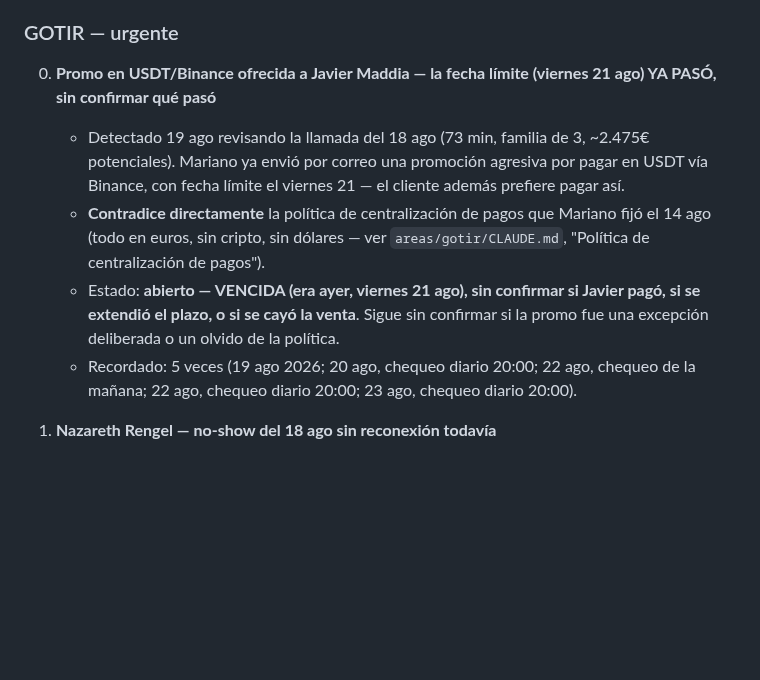
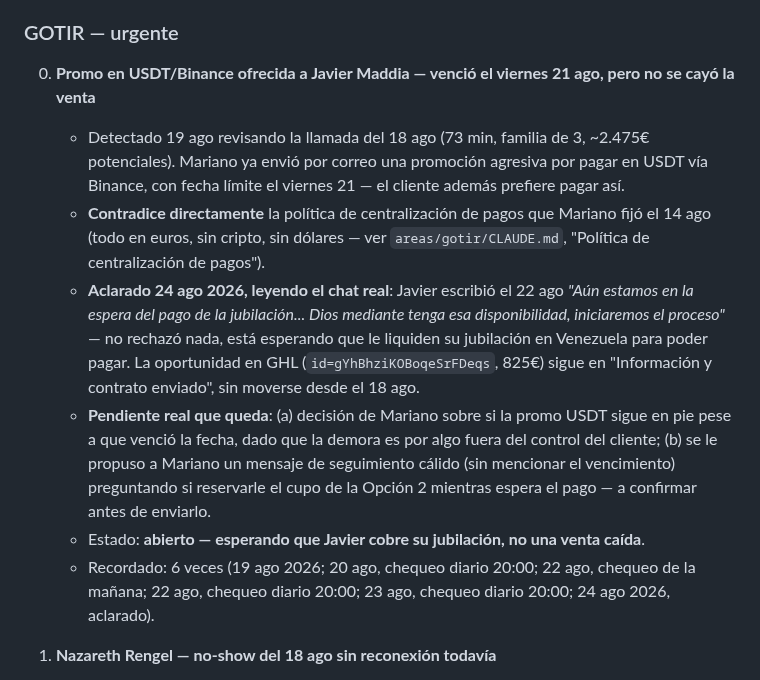
Before and after one commit to infogotir-cyber/ui-ux-skill, a Markdown page: mariano-os/pendientes-activos.md, the part around the change. Drawn GitHub-style; blank space fills up the shorter version.

Commit message:
Resuelve discrepancia de monto Sabrina y aclara caso Javier Maddia
Sabrina/su casero: confirmado 350€ (no 305, error de dictado).
Javier Maddia: leído el chat real, no rechazó la promo — está
esperando que le liquiden su jubilación en Venezuela para pagar.
Queda pendiente que Mariano decida si la promo USDT sigue en pie y
confirme el mensaje de seguimiento propuesto.

Co-Authored-By: Claude Sonnet 5 <noreply@anthropic.com>
Claude-Session: https://claude.ai/code/session_01Bow5YbwaecCKiNhDR9vvNU

```diff
--- a/mariano-os/pendientes-activos.md
+++ b/mariano-os/pendientes-activos.md
@@ -81,18 +81,25 @@ prioridad real todavía — Mariano pidió armar el orden cruzando contra lo que
 
 ### GOTIR — urgente
 
-0. **Promo en USDT/Binance ofrecida a Javier Maddia — la fecha límite (viernes 21 ago) YA PASÓ, sin confirmar qué pasó**
+0. **Promo en USDT/Binance ofrecida a Javier Maddia — venció el viernes 21 ago, pero no se cayó la venta**
    - Detectado 19 ago revisando la llamada del 18 ago (73 min, familia de 3, ~2.475€ potenciales).
      Mariano ya envió por correo una promoción agresiva por pagar en USDT vía Binance, con fecha
      límite el viernes 21 — el cliente además prefiere pagar así.
    - **Contradice directamente** la política de centralización de pagos que Mariano fijó el 14 ago
      (todo en euros, sin cripto, sin dólares — ver `areas/gotir/CLAUDE.md`, "Política de
      centralización de pagos").
-   - Estado: **abierto — VENCIDA (era ayer, viernes 21 ago), sin confirmar si Javier pagó, si se
-     extendió el plazo, o si se cayó la venta**. Sigue sin confirmar si la promo fue una excepción
-     deliberada o un olvido de la política.
-   - Recordado: 5 veces (19 ago 2026; 20 ago, chequeo diario 20:00; 22 ago, chequeo de la mañana;
-     22 ago, chequeo diario 20:00; 23 ago, chequeo diario 20:00).
+   - **Aclarado 24 ago 2026, leyendo el chat real**: Javier escribió el 22 ago *"Aún estamos en la
+     espera del pago de la jubilación... Dios mediante tenga esa disponibilidad, iniciaremos el
+     proceso"* — no rechazó nada, está esperando que le liquiden su jubilación en Venezuela para
+     poder pagar. La oportunidad en GHL (`id=gYhBhziKOBoqeSrFDeqs`, 825€) sigue en "Información y
+     contrato enviado", sin moverse desde el 18 ago.
+   - **Pendiente real que queda**: (a) decisión de Mariano sobre si la promo USDT sigue en pie pese
+     a que venció la fecha, dado que la demora es por algo fuera del control del cliente; (b) se le
+     propuso a Mariano un mensaje de seguimiento cálido (sin mencionar el vencimiento) preguntando
+     si reservarle el cupo de la Opción 2 mientras espera el pago — a confirmar antes de enviarlo.
+   - Estado: **abierto — esperando que Javier cobre su jubilación, no una venta caída**.
+   - Recordado: 6 veces (19 ago 2026; 20 ago, chequeo diario 20:00; 22 ago, chequeo de la mañana;
+     22 ago, chequeo diario 20:00; 23 ago, chequeo diario 20:00; 24 ago 2026, aclarado).
 
 1. **Nazareth Rengel — no-show del 18 ago sin reconexión todavía**
    - Referida por Jesús Mosquera. La nota en GHL dice "pendiente contactar para reagendar" pero no
```
Also changed, not shown: 1 other file.
